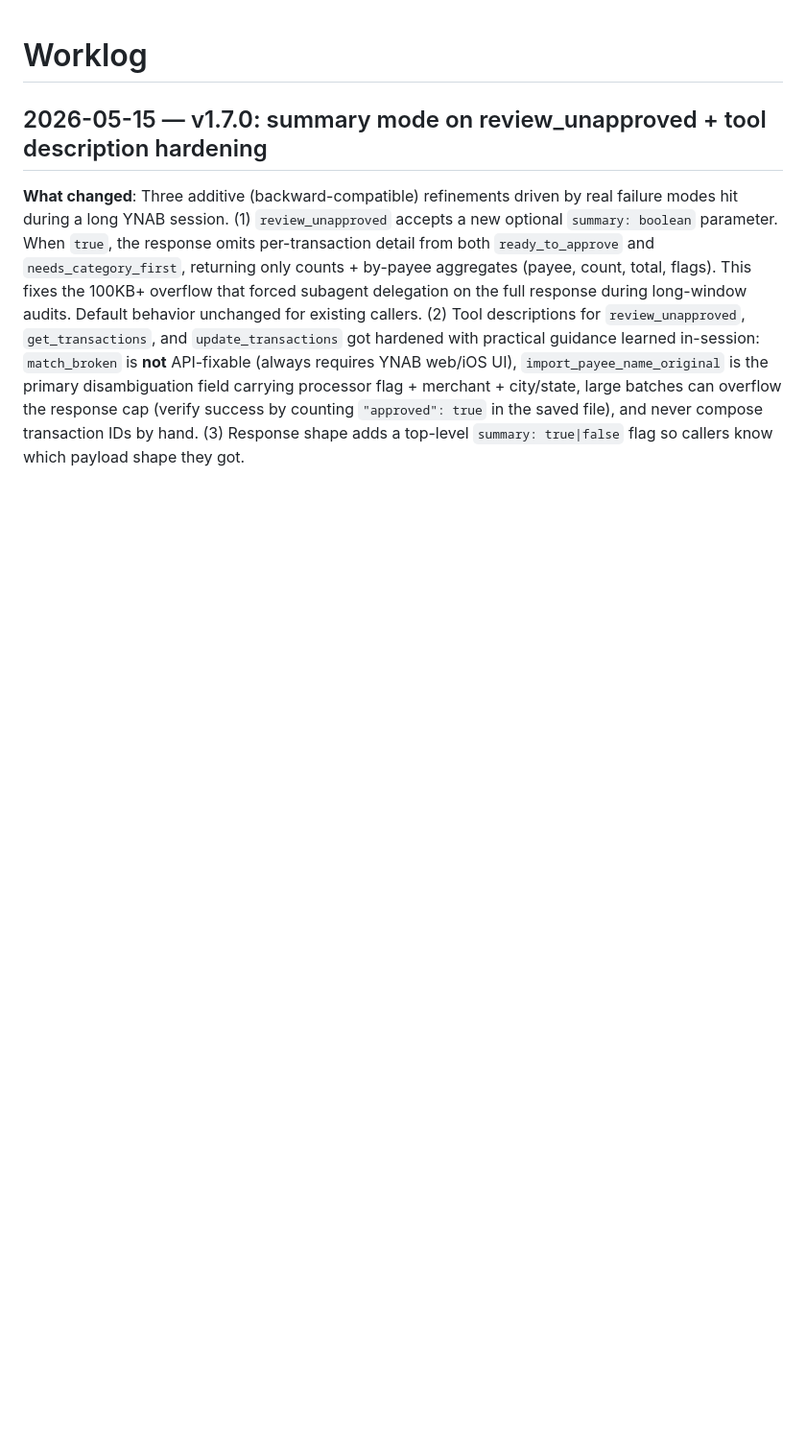
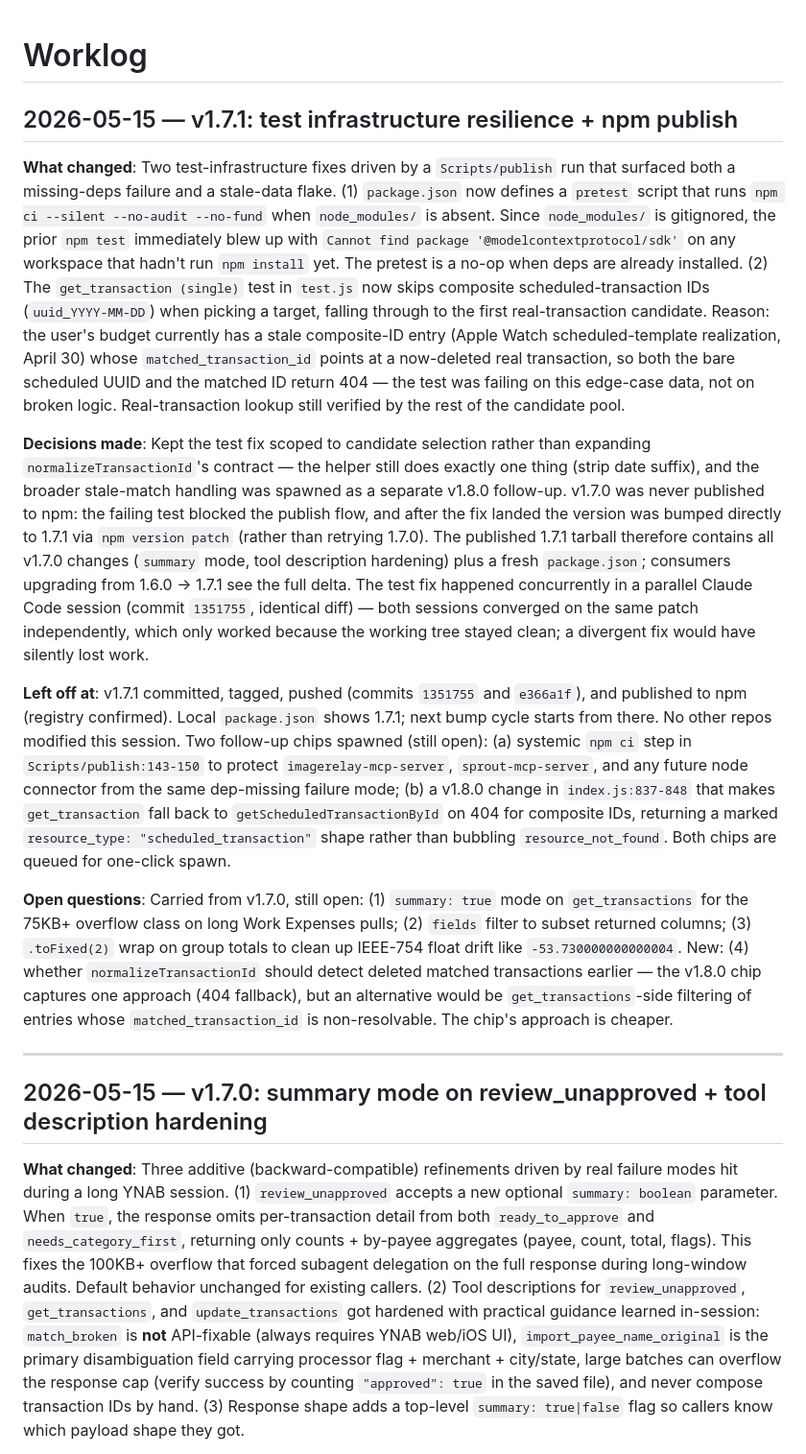
Before and after one commit to oliverames/ynab-mcp-server, a Markdown page: WORKLOG.md, the part around the change. Shown at 96% size. GitHub-like rendering; blank space fills up the shorter version.

Commit message:
worklog: v1.7.1 publish + spawned follow-up chips
Co-Authored-By: Claude Opus 4.7 <noreply@anthropic.com>

```diff
--- a/WORKLOG.md
+++ b/WORKLOG.md
@@ -1,4 +1,16 @@
 # Worklog
+
+## 2026-05-15 — v1.7.1: test infrastructure resilience + npm publish
+
+**What changed**: Two test-infrastructure fixes driven by a `Scripts/publish` run that surfaced both a missing-deps failure and a stale-data flake. (1) `package.json` now defines a `pretest` script that runs `npm ci --silent --no-audit --no-fund` when `node_modules/` is absent. Since `node_modules/` is gitignored, the prior `npm test` immediately blew up with `Cannot find package '@modelcontextprotocol/sdk'` on any workspace that hadn't run `npm install` yet. The pretest is a no-op when deps are already installed. (2) The `get_transaction (single)` test in `test.js` now skips composite scheduled-transaction IDs (`uuid_YYYY-MM-DD`) when picking a target, falling through to the first real-transaction candidate. Reason: the user's budget currently has a stale composite-ID entry (Apple Watch scheduled-template realization, April 30) whose `matched_transaction_id` points at a now-deleted real transaction, so both the bare scheduled UUID and the matched ID return 404 — the test was failing on this edge-case data, not on broken logic. Real-transaction lookup still verified by the rest of the candidate pool.
+
+**Decisions made**: Kept the test fix scoped to candidate selection rather than expanding `normalizeTransactionId`'s contract — the helper still does exactly one thing (strip date suffix), and the broader stale-match handling was spawned as a separate v1.8.0 follow-up. v1.7.0 was never published to npm: the failing test blocked the publish flow, and after the fix landed the version was bumped directly to 1.7.1 via `npm version patch` (rather than retrying 1.7.0). The published 1.7.1 tarball therefore contains all v1.7.0 changes (`summary` mode, tool description hardening) plus a fresh `package.json`; consumers upgrading from 1.6.0 → 1.7.1 see the full delta. The test fix happened concurrently in a parallel Claude Code session (commit `1351755`, identical diff) — both sessions converged on the same patch independently, which only worked because the working tree stayed clean; a divergent fix would have silently lost work.
+
+**Left off at**: v1.7.1 committed, tagged, pushed (commits `1351755` and `e366a1f`), and published to npm (registry confirmed). Local `package.json` shows 1.7.1; next bump cycle starts from there. No other repos modified this session. Two follow-up chips spawned (still open): (a) systemic `npm ci` step in `Scripts/publish:143-150` to protect `imagerelay-mcp-server`, `sprout-mcp-server`, and any future node connector from the same dep-missing failure mode; (b) a v1.8.0 change in `index.js:837-848` that makes `get_transaction` fall back to `getScheduledTransactionById` on 404 for composite IDs, returning a marked `resource_type: "scheduled_transaction"` shape rather than bubbling `resource_not_found`. Both chips are queued for one-click spawn.
+
+**Open questions**: Carried from v1.7.0, still open: (1) `summary: true` mode on `get_transactions` for the 75KB+ overflow class on long Work Expenses pulls; (2) `fields` filter to subset returned columns; (3) `.toFixed(2)` wrap on group totals to clean up IEEE-754 float drift like `-53.730000000000004`. New: (4) whether `normalizeTransactionId` should detect deleted matched transactions earlier — the v1.8.0 chip captures one approach (404 fallback), but an alternative would be `get_transactions`-side filtering of entries whose `matched_transaction_id` is non-resolvable. The chip's approach is cheaper.
+
+---
 
 ## 2026-05-15 — v1.7.0: summary mode on review_unapproved + tool description hardening
 
```
